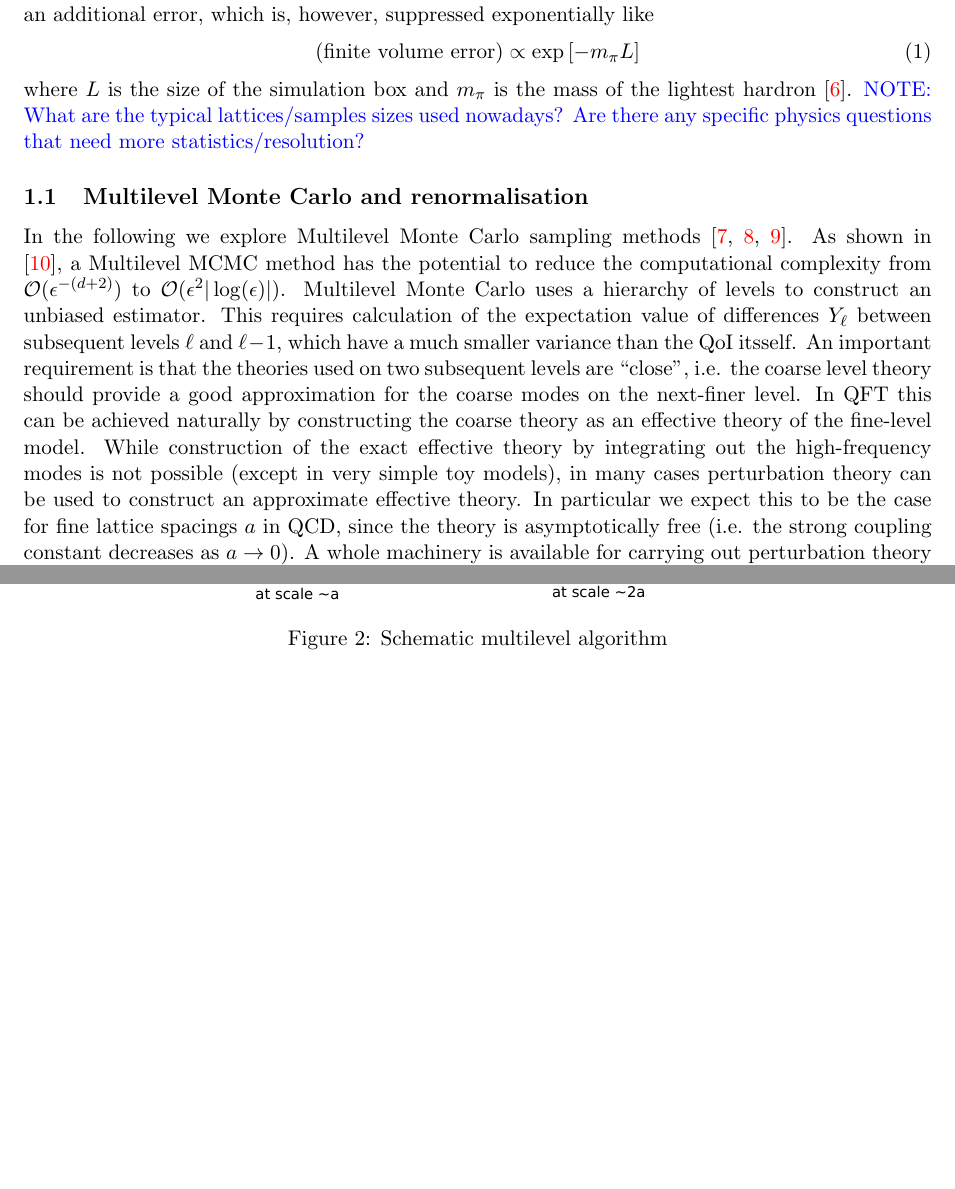
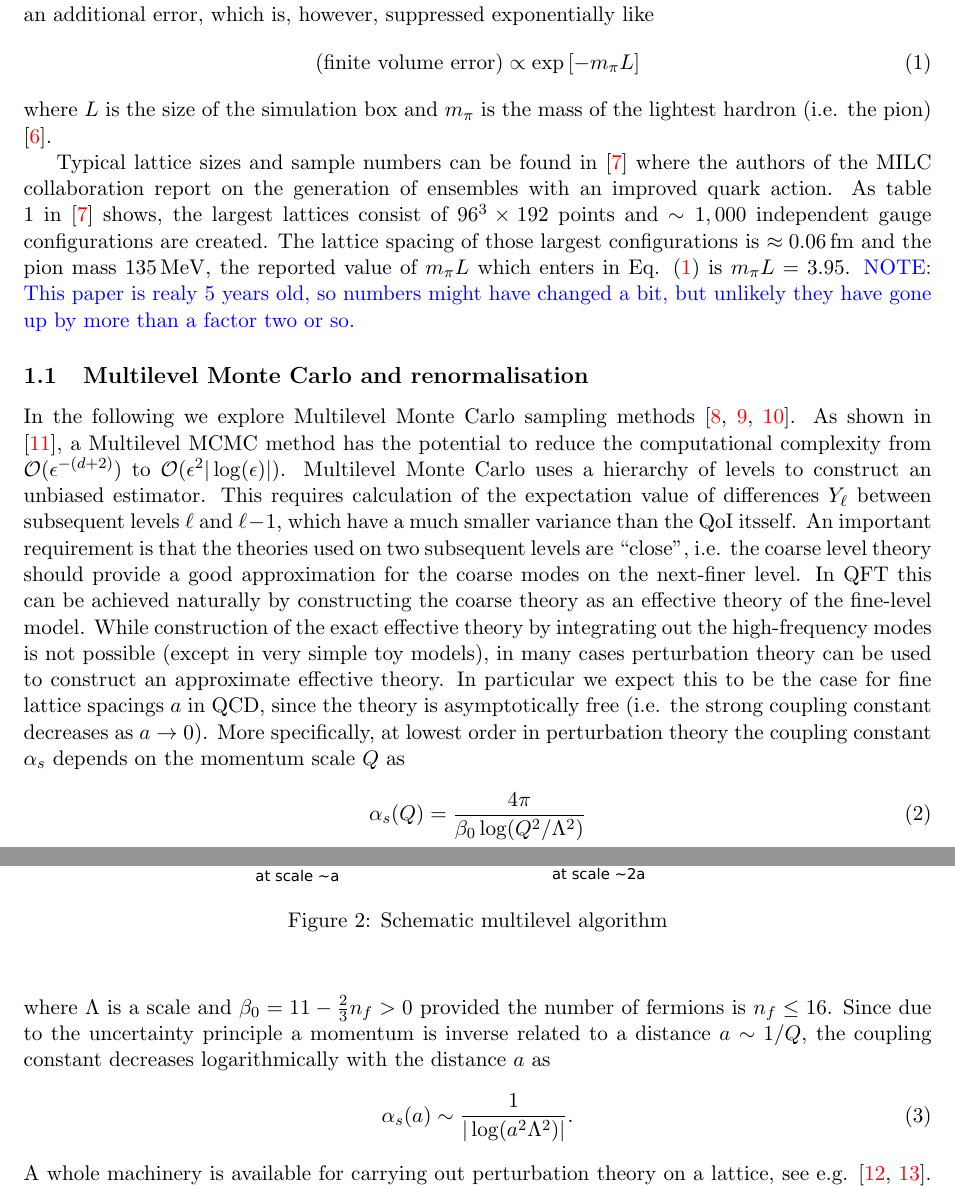
Before and after one commit to eikehmueller/mlmcpathintegral, a LaTeX document (quantum/plan.tex): two parts of pages 2 and 3 of 15 before the commit and two parts of pages 2 and 3 of 16 after it, joined at a grey line, cut so that both start at the same text, the shorter picture padded with empty space. Compiled offline with pdfLaTeX.

Commit message:
Added some more clarifications and references

```diff
--- a/quantum/plan.tex
+++ b/quantum/plan.tex
@@ -30,14 +30,23 @@ Due to the strong coupling of QCD at large distances, only lattice calculations
 \end{itemize}
 We assume that the discretisation error is linear in the lattice spacing. Note that as discussed in \cite{Lepage1994}, for a quantum field theory this is only true if the theory is renormalised correctly. If both the statistical and discretisation error are to be reduced below a tolerance of $\epsilon\propto a$, the total cost of the method is \mbox{$\mathcal{O}(N\cdot M) = \mathcal{O}(\epsilon^{-(d+2)})$} where $d=4,5$. Together this leads to prohibitively high costs for Lattice QCD calculations which limit the range of available lattice spacings and extrapolations to the continuum limit. Since the lattice calculation is carried out in a finite volume, this introduces an additional error, which is, however, suppressed exponentially like
 \begin{equation}
-  \text{(finite volume error)} \propto \exp\left[-m_\pi L\right]
+  \text{(finite volume error)} \propto \exp\left[-m_\pi L\right]\label{eqn:finite_size}
 \end{equation}
-where $L$ is the size of the simulation box and $m_\pi$ is the mass of the lightest hardron \cite{Lepage1994}.
-\note{What are the typical lattices/samples sizes used nowadays? Are there any specific physics questions that need more statistics/resolution?}
+where $L$ is the size of the simulation box and $m_\pi$ is the mass of the lightest hardron (i.e. the pion) \cite{Lepage1994}.
+
+Typical lattice sizes and sample numbers can be found in \cite{Bazavov2013} where the authors of the MILC collaboration report on the generation of ensembles with an improved quark action. As table 1 in \cite{Bazavov2013} shows, the largest lattices consist of $96^3\times 192$ points and $\sim 1,000$ independent gauge configurations are created. The lattice spacing of those largest configurations is $\approx 0.06\operatorname{fm}$ and the pion mass $135 \operatorname{MeV}$, the reported value of $m_\pi L$ which enters in Eq. (\ref{eqn:finite_size}) is $m_\pi L=3.95$.
+\note{This paper is realy 5 years old, so numbers might have changed a bit, but unlikely they have gone up by more than a factor two or so.}
 %%%%%%%%%%%%%%%%%%%%%%%%%%%%%%%%%%%%%%%%%%%%%%%%%%%%%%%%%%%%%%%%%%%%%%%%%%%%
 \subsection{Multilevel Monte Carlo and renormalisation}
 %%%%%%%%%%%%%%%%%%%%%%%%%%%%%%%%%%%%%%%%%%%%%%%%%%%%%%%%%%%%%%%%%%%%%%%%%%%%
-In the following we explore Multilevel Monte Carlo sampling methods \cite{Heinrich2001,Giles2008,Giles2015}. As shown in \cite{Dodwell2015}, a Multilevel MCMC method has the potential to reduce the computational complexity from $\mathcal{O}(\epsilon^{-(d+2)})$ to $\mathcal{O}(\epsilon^2 |\log(\epsilon)|)$. Multilevel Monte Carlo uses a hierarchy of levels to construct an unbiased estimator. This requires calculation of the expectation value of differences $Y_\ell$ between subsequent levels $\ell$ and $\ell-1$, which have a much smaller variance than the QoI itsself. An important requirement is that the theories used on two subsequent levels are ``close'', i.e. the coarse level theory should provide a good approximation for the coarse modes on the next-finer level. In QFT this can be achieved naturally by constructing the coarse theory as an effective theory of the fine-level model. While construction of the exact effective theory by integrating out the high-frequency modes is not possible (except in very simple toy models), in many cases perturbation theory can be used to construct an approximate effective theory. In particular we expect this to be the case for fine lattice spacings $a$ in QCD, since the theory is asymptotically free (i.e. the strong coupling constant decreases as $a\rightarrow 0$).
+In the following we explore Multilevel Monte Carlo sampling methods \cite{Heinrich2001,Giles2008,Giles2015}. As shown in \cite{Dodwell2015}, a Multilevel MCMC method has the potential to reduce the computational complexity from $\mathcal{O}(\epsilon^{-(d+2)})$ to $\mathcal{O}(\epsilon^2 |\log(\epsilon)|)$. Multilevel Monte Carlo uses a hierarchy of levels to construct an unbiased estimator. This requires calculation of the expectation value of differences $Y_\ell$ between subsequent levels $\ell$ and $\ell-1$, which have a much smaller variance than the QoI itsself. An important requirement is that the theories used on two subsequent levels are ``close'', i.e. the coarse level theory should provide a good approximation for the coarse modes on the next-finer level. In QFT this can be achieved naturally by constructing the coarse theory as an effective theory of the fine-level model. While construction of the exact effective theory by integrating out the high-frequency modes is not possible (except in very simple toy models), in many cases perturbation theory can be used to construct an approximate effective theory. In particular we expect this to be the case for fine lattice spacings $a$ in QCD, since the theory is asymptotically free (i.e. the strong coupling constant decreases as $a\rightarrow 0$). More specifically, at lowest order in perturbation theory the coupling constant $\alpha_s$ depends on the momentum scale $Q$ as
+\begin{equation}
+  \alpha_s(Q) = \frac{4\pi}{\beta_0 \log(Q^2/\Lambda^2)}
+\end{equation}
+where $\Lambda$ is a scale and $\beta_0=11-\frac{2}{3}n_f>0$ provided the number of fermions is $n_f\le 16$. Since due to the uncertainty principle a momentum is inverse related to a distance $a\sim 1/Q$, the coupling constant decreases logarithmically with the distance $a$ as
+\begin{equation}
+  \alpha_s(a) \sim \frac{1}{|\log(a^2\Lambda^2)|}.
+\end{equation}
 A whole machinery is available for carrying out perturbation theory on a lattice, see e.g. \cite{Rothe2005,Hart2009}.
 \begin{figure}
 \begin{center}
```
Also changed, not shown: quantum/plan.bib (+16 -0 lines).
